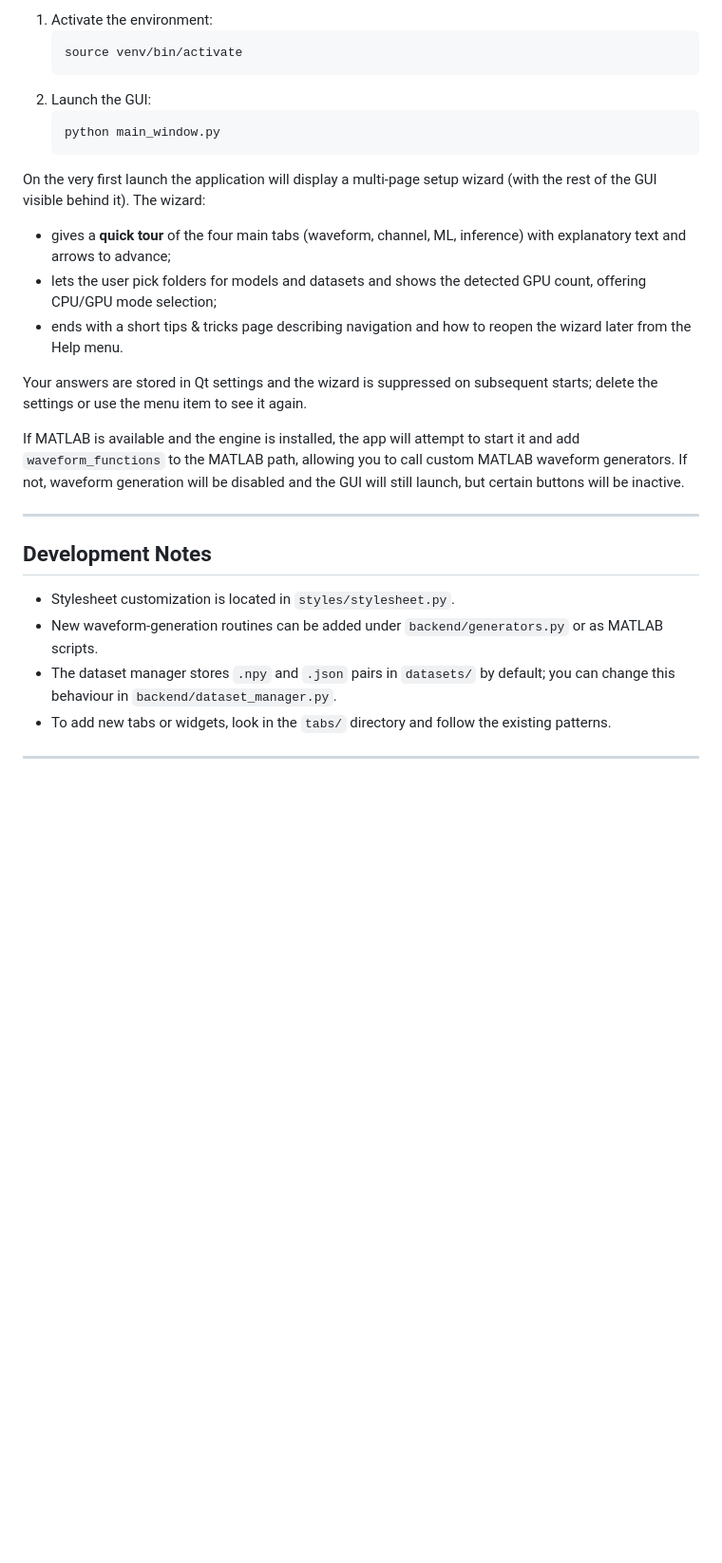
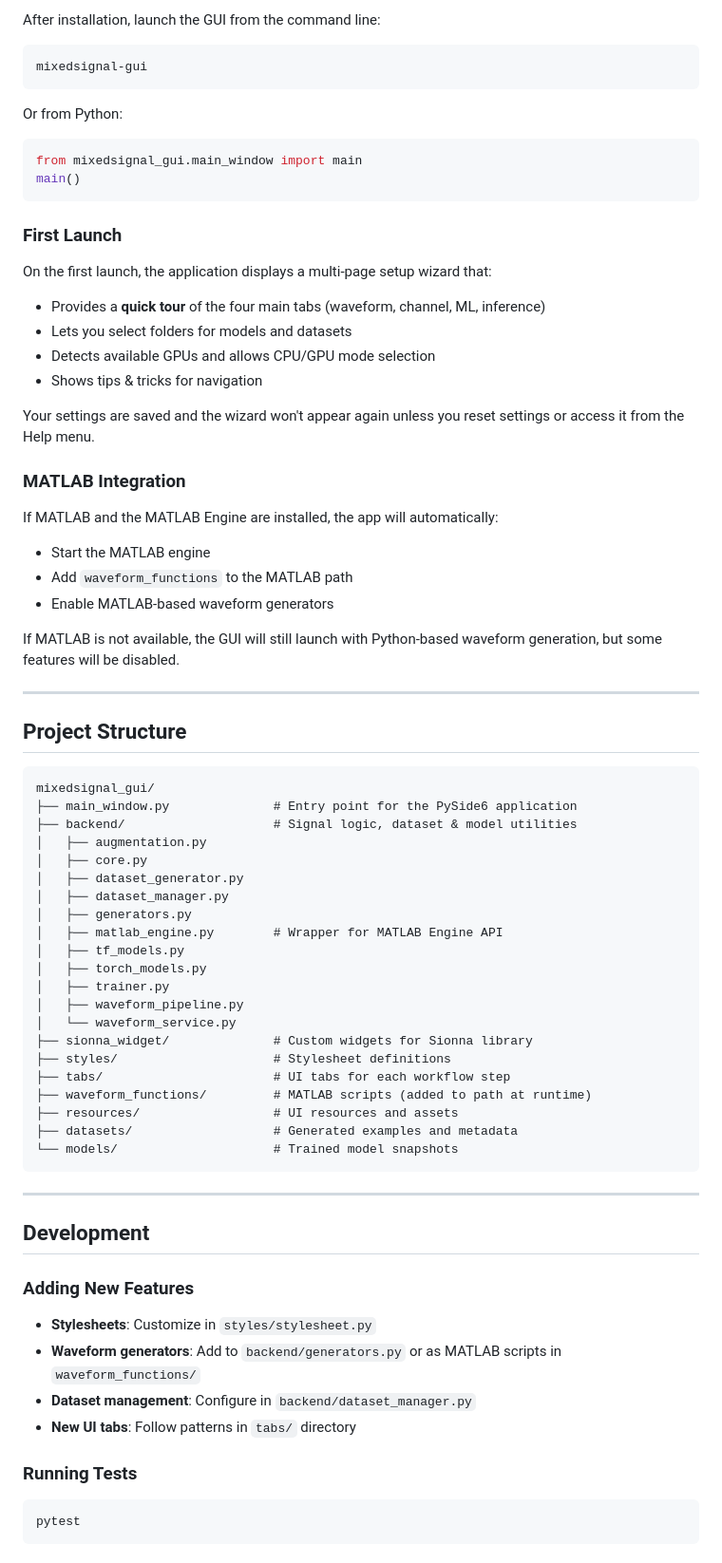
Before and after one commit to Nastasia-MS/FH11-Capstone, a Markdown page: README.md, the part around one of its changes. Shown at 95% size. Drawn GitHub-style; blank space fills up the shorter version.

````diff
--- a/README.md
+++ b/README.md
@@ -80,33 +75,79 @@ models/                    # trained model snapshots (`.pth`, etc.)
 
-1. Activate the environment:
-   ```bash
-   source venv/bin/activate
-   ```
-2. Launch the GUI:
-   ```bash
-   python main_window.py
-   ```
+After installation, launch the GUI from the command line:
 
-On the very first launch the application will display a multi‑page setup wizard
-(with the rest of the GUI visible behind it).  The wizard:
+```bash
+mixedsignal-gui
+```
 
-* gives a **quick tour** of the four main tabs (waveform, channel, ML, inference)
-  with explanatory text and arrows to advance;
-* lets the user pick folders for models and datasets and shows the detected GPU
-  count, offering CPU/GPU mode selection;
-* ends with a short tips & tricks page describing navigation and how to reopen
-  the wizard later from the Help menu.
+Or from Python:
 
-Your answers are stored in Qt settings and the wizard is suppressed on subsequent
-starts; delete the settings or use the menu item to see it again.
+```python
+from mixedsignal_gui.main_window import main
+main()
+```
 
-If MATLAB is available and the engine is installed, the app will attempt to start it and add `waveform_functions` to the MATLAB path, allowing you to call custom MATLAB waveform generators. If not, waveform generation will be disabled and the GUI will still launch, but certain buttons will be inactive.
+### First Launch
+
+On the first launch, the application displays a multi-page setup wizard that:
+
+* Provides a **quick tour** of the four main tabs (waveform, channel, ML, inference)
+* Lets you select folders for models and datasets
+* Detects available GPUs and allows CPU/GPU mode selection
+* Shows tips & tricks for navigation
+
+Your settings are saved and the wizard won't appear again unless you reset settings or access it from the Help menu.
+
+### MATLAB Integration
+
+If MATLAB and the MATLAB Engine are installed, the app will automatically:
+- Start the MATLAB engine
+- Add `waveform_functions` to the MATLAB path
+- Enable MATLAB-based waveform generators
+
+If MATLAB is not available, the GUI will still launch with Python-based waveform generation, but some features will be disabled.
 
 ---
 
-## Development Notes
+## Project Structure
 
-- Stylesheet customization is located in `styles/stylesheet.py`.
-- New waveform-generation routines can be added under `backend/generators.py` or as MATLAB scripts.
-- The dataset manager stores `.npy` and `.json` pairs in `datasets/` by default; you can change this behaviour in `backend/dataset_manager.py`.
-- To add new tabs or widgets, look in the `tabs/` directory and follow the existing patterns.
+```
+mixedsignal_gui/
+├── main_window.py              # Entry point for the PySide6 application
+├── backend/                    # Signal logic, dataset & model utilities
+│   ├── augmentation.py
+│   ├── core.py
+│   ├── dataset_generator.py
+│   ├── dataset_manager.py
+│   ├── generators.py
+│   ├── matlab_engine.py        # Wrapper for MATLAB Engine API
+│   ├── tf_models.py
+│   ├── torch_models.py
+│   ├── trainer.py
+│   ├── waveform_pipeline.py
+│   └── waveform_service.py
+├── sionna_widget/              # Custom widgets for Sionna library
+├── styles/                     # Stylesheet definitions
+├── tabs/                       # UI tabs for each workflow step
+├── waveform_functions/         # MATLAB scripts (added to path at runtime)
+├── resources/                  # UI resources and assets
+├── datasets/                   # Generated examples and metadata
+└── models/                     # Trained model snapshots
+```
+
+---
+
+## Development
+
+### Adding New Features
+
+- **Stylesheets**: Customize in `styles/stylesheet.py`
+- **Waveform generators**: Add to `backend/generators.py` or as MATLAB scripts in `waveform_functions/`
+- **Dataset management**: Configure in `backend/dataset_manager.py`
+- **New UI tabs**: Follow patterns in `tabs/` directory
+
+### Running Tests
+
+```bash
+pytest
+```
+
````
Also changed, not shown: other parts of README.md (+115 -55 lines).
